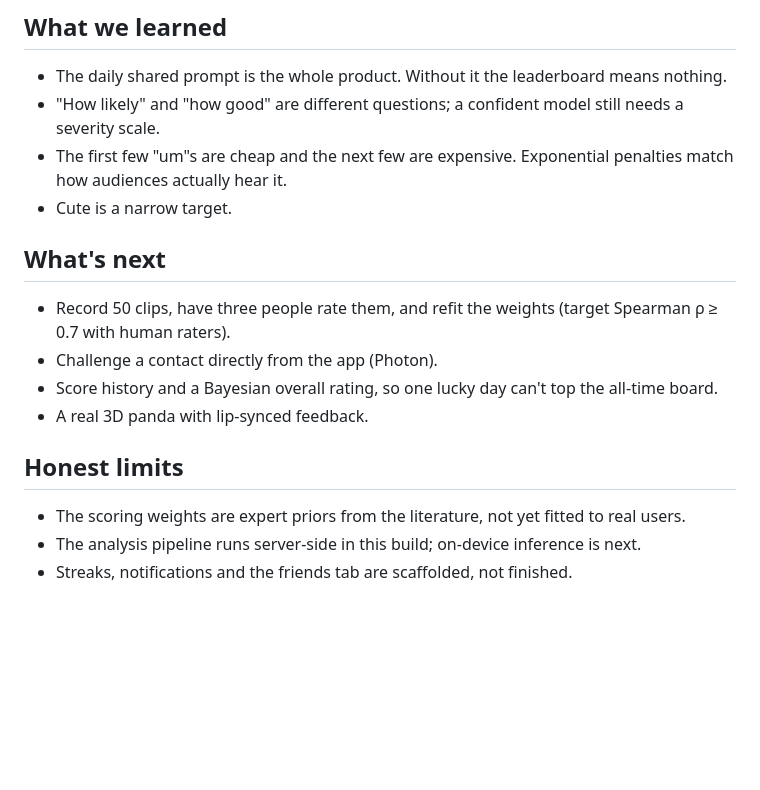
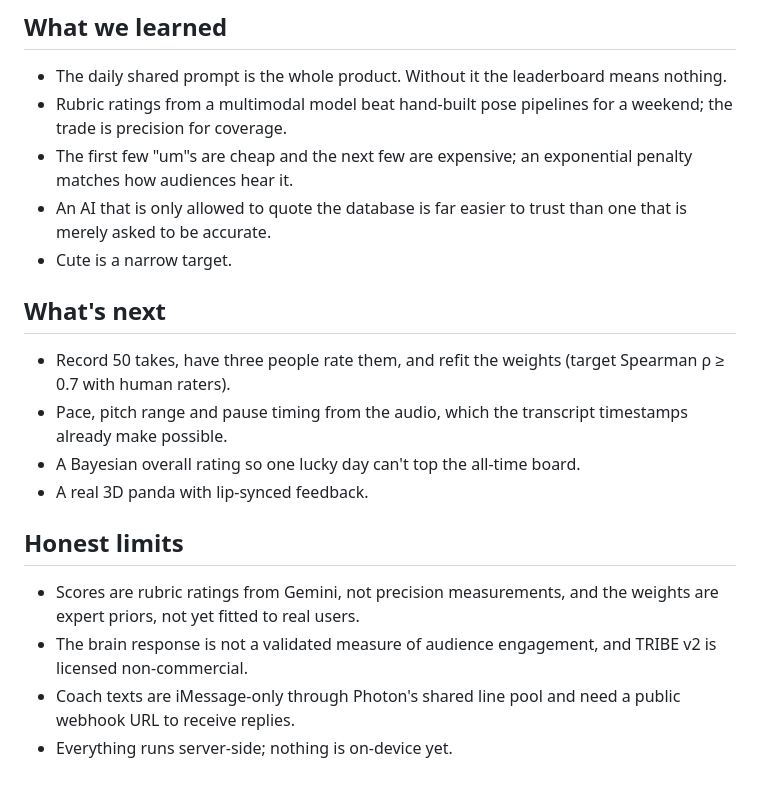
Before and after one commit to suhaant/OneTake, a Markdown page: DEVPOST.md, the part around one of its changes. Drawn GitHub-style; blank space fills up the shorter version.

```diff
--- a/DEVPOST.md
+++ b/DEVPOST.md
@@ -51,19 +50,21 @@ Each metric is mapped to 0–100 with curves taken from speaking norms (a comfor
 ## What we learned
 
 - The daily shared prompt is the whole product. Without it the leaderboard means nothing.
-- "How likely" and "how good" are different questions; a confident model still needs a severity scale.
-- The first few "um"s are cheap and the next few are expensive. Exponential penalties match how audiences actually hear it.
+- Rubric ratings from a multimodal model beat hand-built pose pipelines for a weekend; the trade is precision for coverage.
+- The first few "um"s are cheap and the next few are expensive; an exponential penalty matches how audiences hear it.
+- An AI that is only allowed to quote the database is far easier to trust than one that is merely asked to be accurate.
 - Cute is a narrow target.
 
 ## What's next
 
-- Record 50 clips, have three people rate them, and refit the weights (target Spearman ρ ≥ 0.7 with human raters).
-- Challenge a contact directly from the app (Photon).
-- Score history and a Bayesian overall rating, so one lucky day can't top the all-time board.
+- Record 50 takes, have three people rate them, and refit the weights (target Spearman ρ ≥ 0.7 with human raters).
+- Pace, pitch range and pause timing from the audio, which the transcript timestamps already make possible.
+- A Bayesian overall rating so one lucky day can't top the all-time board.
 - A real 3D panda with lip-synced feedback.
 
 ## Honest limits
 
-- The scoring weights are expert priors from the literature, not yet fitted to real users.
-- The analysis pipeline runs server-side in this build; on-device inference is next.
-- Streaks, notifications and the friends tab are scaffolded, not finished.
+- Scores are rubric ratings from Gemini, not precision measurements, and the weights are expert priors, not yet fitted to real users.
+- The brain response is not a validated measure of audience engagement, and TRIBE v2 is licensed non-commercial.
+- Coach texts are iMessage-only through Photon's shared line pool and need a public webhook URL to receive replies.
+- Everything runs server-side; nothing is on-device yet.
```
Also changed, not shown: other parts of DEVPOST.md (+20 -21 lines).
